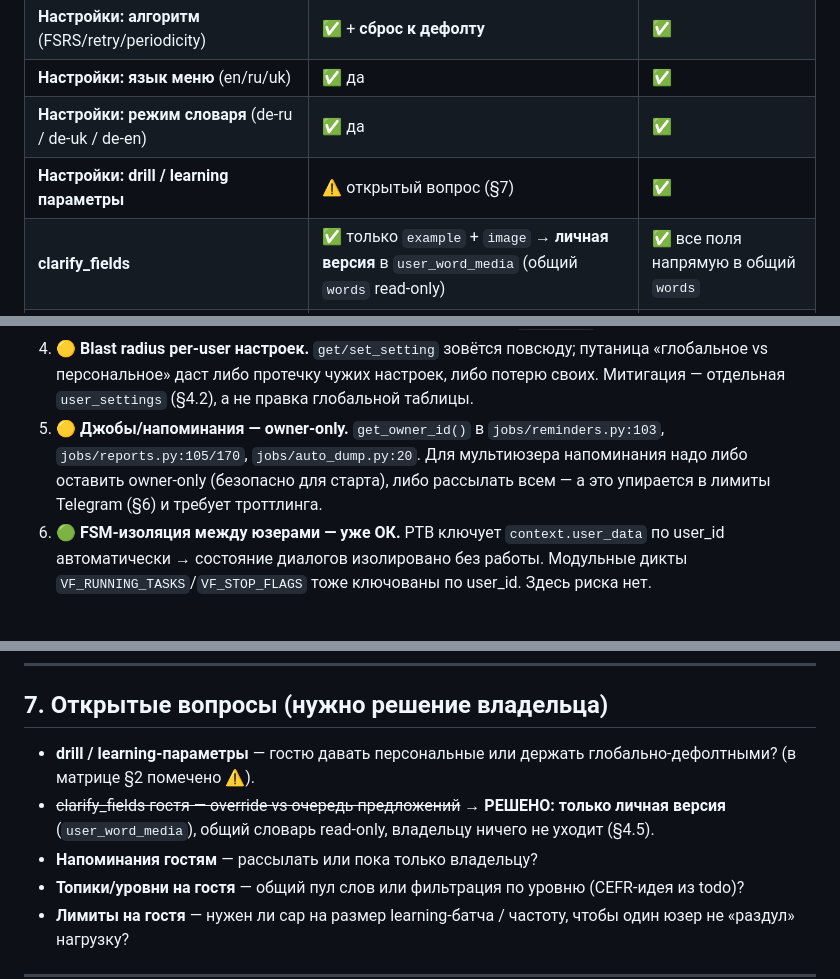
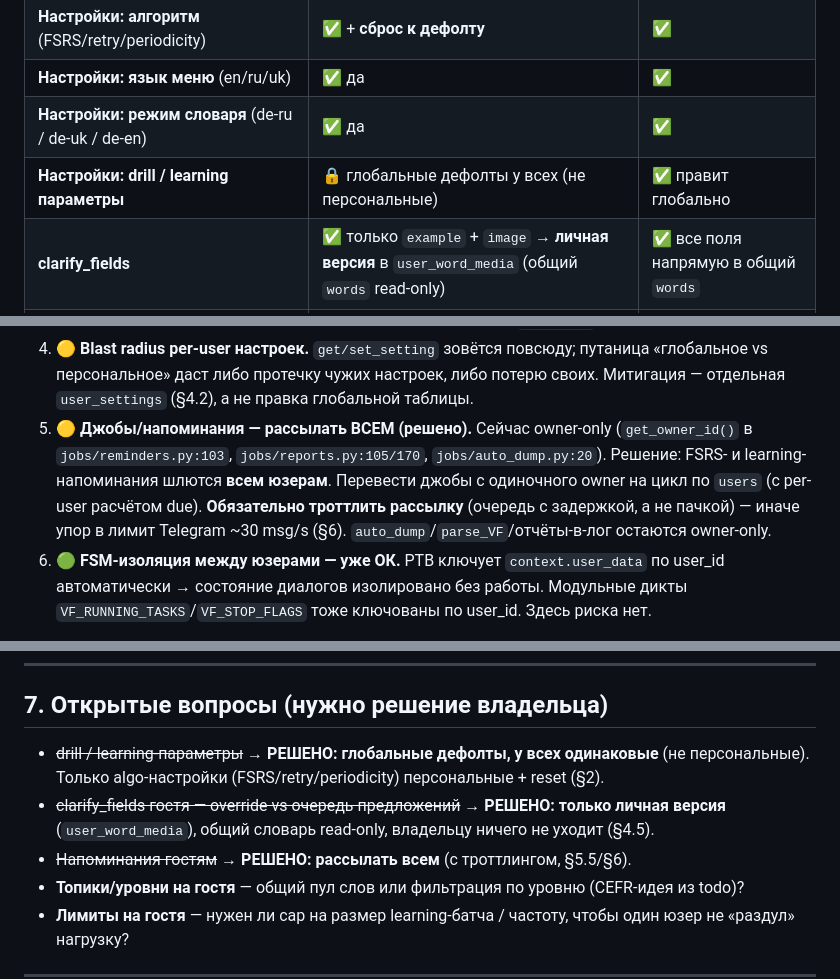
Before and after one commit to row3336/german_dictionary, a Markdown page: docs/multiuser.md, 3 parts joined by grey strips. Drawn GitHub-style.

Commit message:
docs(multiuser): resolve open questions — broadcast reminders, global drill/learning defaults
- Reminders (FSRS + learning) broadcast to ALL users (was owner-only); jobs loop
  over users with throttling to respect Telegram rate limits.
- drill/learning params stay global defaults (same for everyone), not per-user;
  only algo settings (FSRS/retry/periodicity) remain per-user with reset.

Co-Authored-By: Claude Opus 4.8 <noreply@anthropic.com>

```diff
--- a/docs/multiuser.md
+++ b/docs/multiuser.md
@@ -43,7 +43,7 @@
 | **Настройки: алгоритм** (FSRS/retry/periodicity) | ✅ + **сброс к дефолту** | ✅ |
 | **Настройки: язык меню** (en/ru/uk) | ✅ да | ✅ |
 | **Настройки: режим словаря** (de-ru / de-uk / de-en) | ✅ да | ✅ |
-| **Настройки: drill / learning параметры** | ⚠️ открытый вопрос (§7) | ✅ |
+| **Настройки: drill / learning параметры** | 🔒 глобальные дефолты у всех (не персональные) | ✅ правит глобально |
 | **clarify_fields** | ✅ только `example` + `image` → **личная версия** в `user_word_media` (общий `words` read-only) | ✅ все поля напрямую в общий `words` |
 | **Квиз: «репорт ошибки»** + трассировка места сбоя | ✅ да | ✅ да |
 | **Настройки: «фидбек»** (прислать предложение) | ✅ да | ✅ да |
@@ -151,10 +151,12 @@
 4. 🟡 **Blast radius per-user настроек.** `get/set_setting` зовётся повсюду; путаница
    «глобальное vs персональное» даст либо протечку чужих настроек, либо потерю своих.
    Митигация — отдельная `user_settings` (§4.2), а не правка глобальной таблицы.
-5. 🟡 **Джобы/напоминания — owner-only.** `get_owner_id()` в `jobs/reminders.py:103`,
-   `jobs/reports.py:105/170`, `jobs/auto_dump.py:20`. Для мультиюзера напоминания надо либо
-   оставить owner-only (безопасно для старта), либо рассылать всем — а это упирается в лимиты
-   Telegram (§6) и требует троттлинга.
+5. 🟡 **Джобы/напоминания — рассылать ВСЕМ (решено).** Сейчас owner-only (`get_owner_id()` в
+   `jobs/reminders.py:103`, `jobs/reports.py:105/170`, `jobs/auto_dump.py:20`). Решение: FSRS-
+   и learning-напоминания шлются **всем юзерам**. Перевести джобы с одиночного owner на цикл по
+   `users` (с per-user расчётом due). **Обязательно троттлить рассылку** (очередь с задержкой,
+   а не пачкой) — иначе упор в лимит Telegram ~30 msg/s (§6). `auto_dump`/`parse_VF`/отчёты-в-лог
+   остаются owner-only.
 6. 🟢 **FSM-изоляция между юзерами — уже ОК.** PTB ключует `context.user_data` по user_id
    автоматически → состояние диалогов изолировано без работы. Модульные дикты
    `VF_RUNNING_TASKS`/`VF_STOP_FLAGS` тоже ключованы по user_id. Здесь риска нет.
@@ -213,11 +215,11 @@ SQLite такое тянет тривиально — **при условии**,
 
 ## 7. Открытые вопросы (нужно решение владельца)
 
-- **drill / learning-параметры** — гостю давать персональные или держать глобально-дефолтными?
-  (в матрице §2 помечено ⚠️).
+- ~~drill / learning-параметры~~ → **РЕШЕНО: глобальные дефолты, у всех одинаковые** (не
+  персональные). Только algo-настройки (FSRS/retry/periodicity) персональные + reset (§2).
 - ~~clarify_fields гостя — override vs очередь предложений~~ → **РЕШЕНО: только личная версия**
   (`user_word_media`), общий словарь read-only, владельцу ничего не уходит (§4.5).
-- **Напоминания гостям** — рассылать или пока только владельцу?
+- ~~Напоминания гостям~~ → **РЕШЕНО: рассылать всем** (с троттлингом, §5.5/§6).
 - **Топики/уровни на гостя** — общий пул слов или фильтрация по уровню (CEFR-идея из todo)?
 - **Лимиты на гостя** — нужен ли cap на размер learning-батча / частоту, чтобы один юзер не
   «раздул» нагрузку?
```
